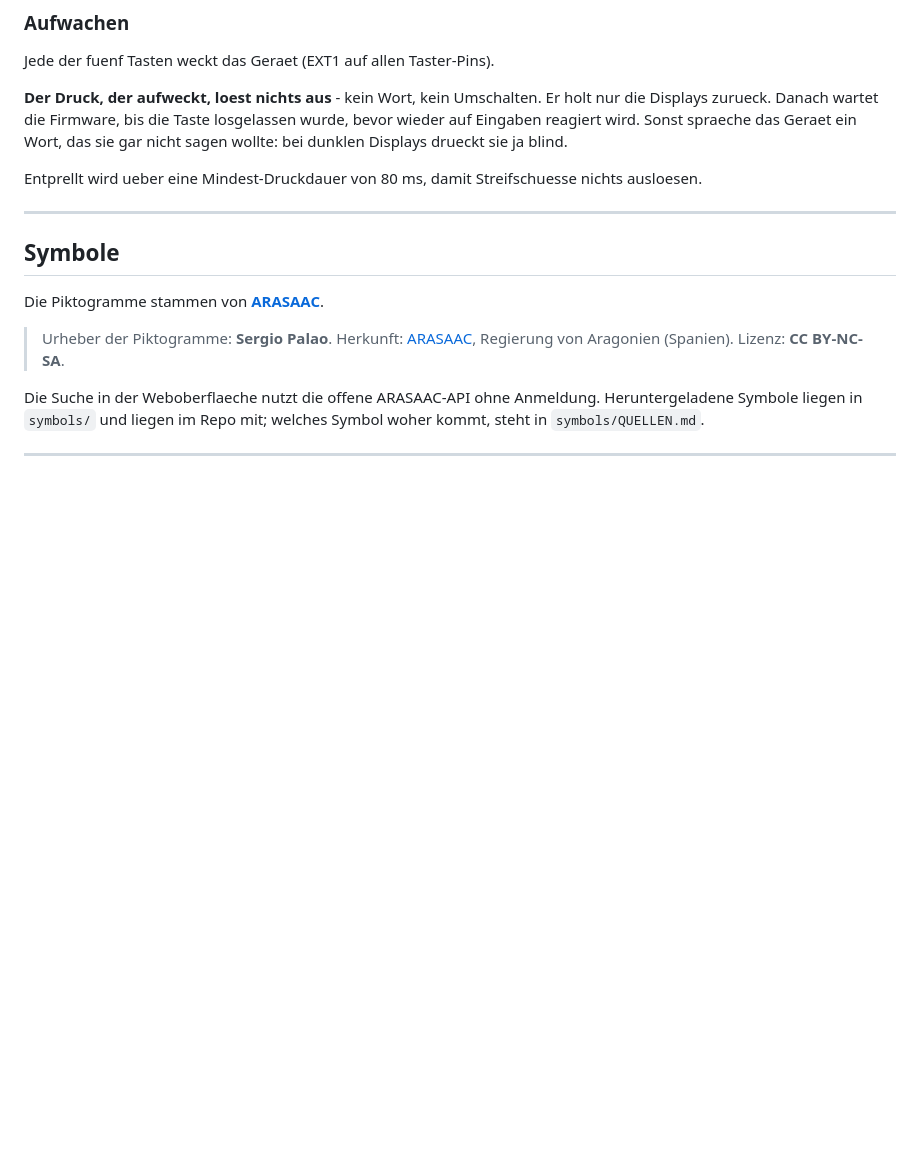
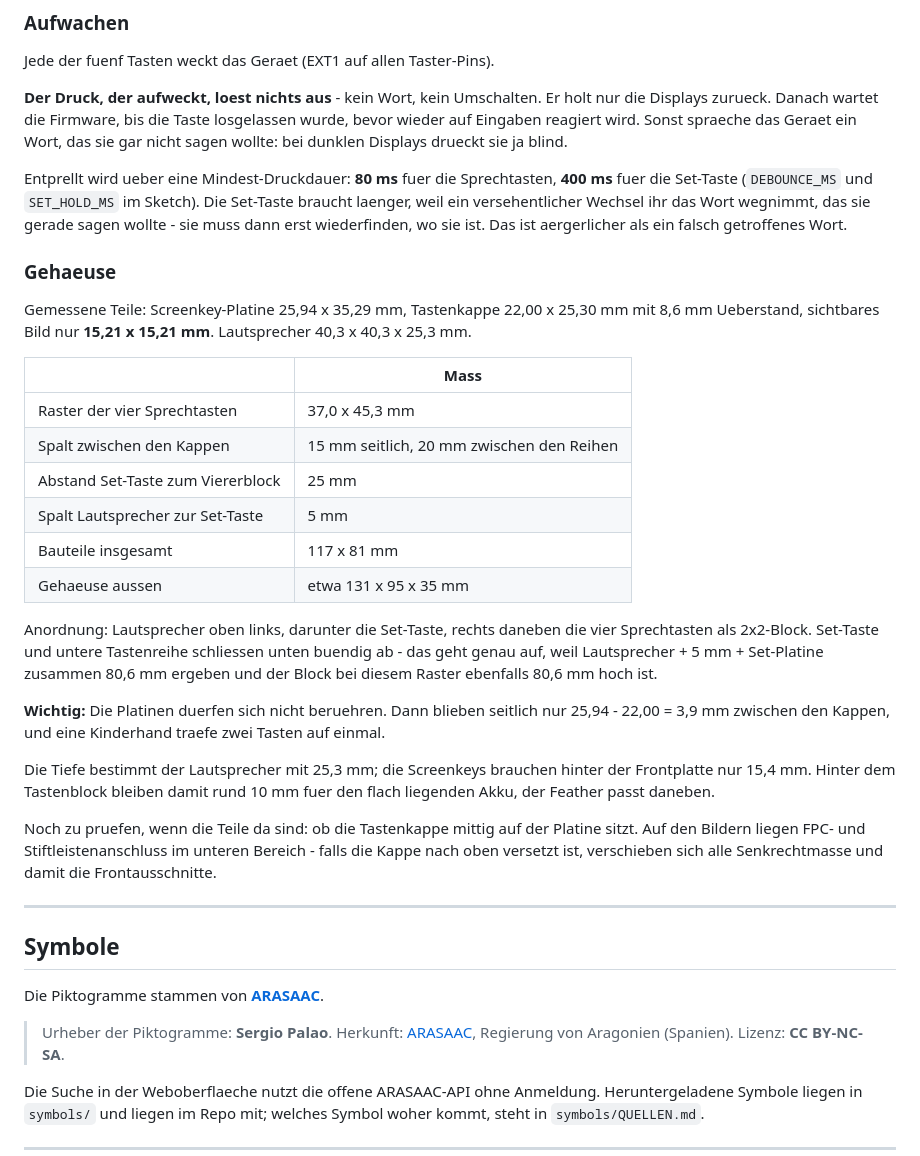
Before and after one commit to Lautstark/vorlaut-editor, a Markdown page: README.md, the part around the change. Drawn GitHub-style; blank space fills up the shorter version.

Commit message:
Set-Taste muss 400 ms gehalten werden, Gehaeusemasse ins README
Ein versehentlicher Set-Wechsel nimmt ihr das Wort weg, das sie gerade
sagen wollte, und sie muss erst wiederfinden, wo sie ist. Das wiegt
schwerer als ein falsch getroffenes Wort, deshalb braucht die Set-Taste
eine laengere Mindest-Druckdauer als die Sprechtasten.

Dazu die Gehaeusemasse aus den Datenblaettern: Raster 37 x 45,3 mm fuer
die vier Sprechtasten, 25 mm Abstand zur Set-Taste, aussen etwa
131 x 95 x 35 mm. Die Platinen duerfen sich nicht beruehren - dann
blieben seitlich nur 3,9 mm zwischen den Tastenkappen.

Co-Authored-By: Claude Opus 5 <noreply@anthropic.com>

```diff
--- a/README.md
+++ b/README.md
@@ -327,8 +327,45 @@ losgelassen wurde, bevor wieder auf Eingaben reagiert wird. Sonst spraeche das
 Geraet ein Wort, das sie gar nicht sagen wollte: bei dunklen Displays drueckt
 sie ja blind.
 
-Entprellt wird ueber eine Mindest-Druckdauer von 80 ms, damit Streifschuesse
-nichts ausloesen.
+Entprellt wird ueber eine Mindest-Druckdauer: **80 ms** fuer die Sprechtasten,
+**400 ms** fuer die Set-Taste (`DEBOUNCE_MS` und `SET_HOLD_MS` im Sketch). Die
+Set-Taste braucht laenger, weil ein versehentlicher Wechsel ihr das Wort
+wegnimmt, das sie gerade sagen wollte - sie muss dann erst wiederfinden, wo sie
+ist. Das ist aergerlicher als ein falsch getroffenes Wort.
+
+### Gehaeuse
+
+Gemessene Teile: Screenkey-Platine 25,94 x 35,29 mm, Tastenkappe 22,00 x
+25,30 mm mit 8,6 mm Ueberstand, sichtbares Bild nur **15,21 x 15,21 mm**.
+Lautsprecher 40,3 x 40,3 x 25,3 mm.
+
+| | Mass |
+|---|---|
+| Raster der vier Sprechtasten | 37,0 x 45,3 mm |
+| Spalt zwischen den Kappen | 15 mm seitlich, 20 mm zwischen den Reihen |
+| Abstand Set-Taste zum Viererblock | 25 mm |
+| Spalt Lautsprecher zur Set-Taste | 5 mm |
+| Bauteile insgesamt | 117 x 81 mm |
+| Gehaeuse aussen | etwa 131 x 95 x 35 mm |
+
+Anordnung: Lautsprecher oben links, darunter die Set-Taste, rechts daneben die
+vier Sprechtasten als 2x2-Block. Set-Taste und untere Tastenreihe schliessen
+unten buendig ab - das geht genau auf, weil Lautsprecher + 5 mm + Set-Platine
+zusammen 80,6 mm ergeben und der Block bei diesem Raster ebenfalls 80,6 mm hoch
+ist.
+
+**Wichtig:** Die Platinen duerfen sich nicht beruehren. Dann blieben seitlich
+nur 25,94 - 22,00 = 3,9 mm zwischen den Kappen, und eine Kinderhand traefe zwei
+Tasten auf einmal.
+
+Die Tiefe bestimmt der Lautsprecher mit 25,3 mm; die Screenkeys brauchen hinter
+der Frontplatte nur 15,4 mm. Hinter dem Tastenblock bleiben damit rund 10 mm
+fuer den flach liegenden Akku, der Feather passt daneben.
+
+Noch zu pruefen, wenn die Teile da sind: ob die Tastenkappe mittig auf der
+Platine sitzt. Auf den Bildern liegen FPC- und Stiftleistenanschluss im unteren
+Bereich - falls die Kappe nach oben versetzt ist, verschieben sich alle
+Senkrechtmasse und damit die Frontausschnitte.
 
 ---
 
```
